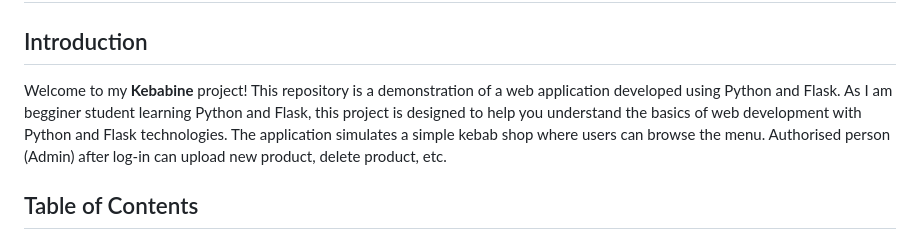
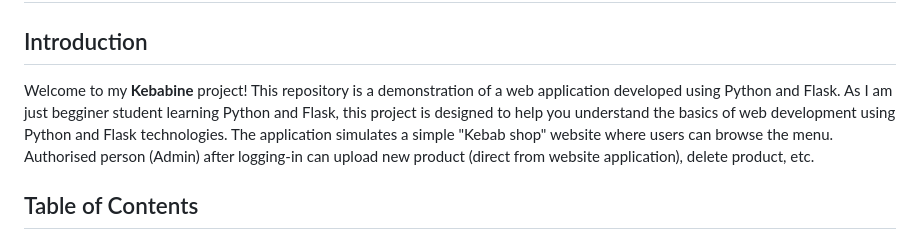
Before and after one commit to GiedriusMar/Kebabine_using_Python_Flask, a Markdown page: README.md, the part around the change. Rendered like a GitHub page.

```diff
--- a/README.md
+++ b/README.md
@@ -3,8 +3,8 @@
 ## Introduction
 Welcome to my **Kebabine** project!
 This repository is a demonstration of a web application developed using Python and Flask.
-As I am begginer student learning Python and Flask, this project is designed to help you understand the basics of web development with Python and Flask technologies.
-The application simulates a simple kebab shop where users can browse the menu. Authorised person (Admin) after log-in can upload new product, delete product, etc.
+As I am just begginer student learning Python and Flask, this project is designed to help you understand the basics of web development using Python and Flask technologies.
+The application simulates a simple "Kebab shop" website where users can browse the menu. Authorised person (Admin) after logging-in can upload new product (direct from website application), delete product, etc.
 
 ## Table of Contents
 - [Features](#features)
```
